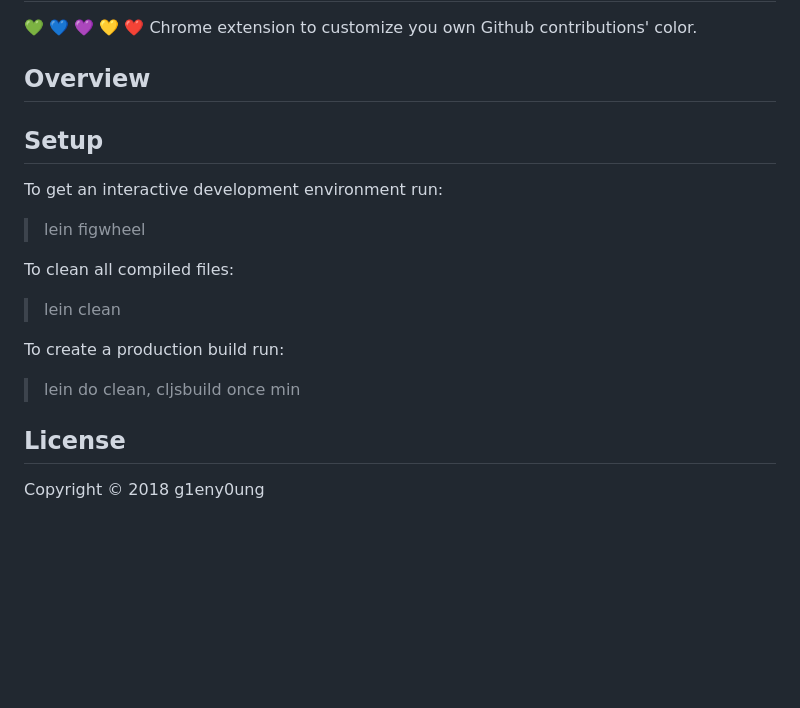
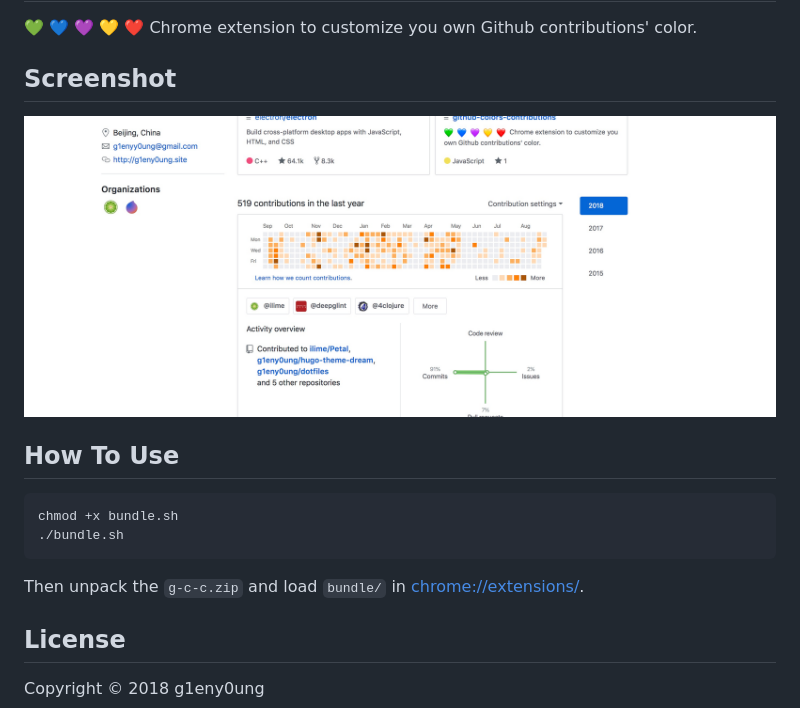
Before and after one commit to g1eny0ung/github-colorful-contributions-graph, a Markdown page: README.md, the part around the change. Drawn GitHub-style; pictures changed too: screenshot.jpg (added); blank space fills up the shorter version.

````diff
--- a/README.md
+++ b/README.md
@@ -2,23 +2,18 @@
 
 :green_heart: :blue_heart: :purple_heart: :yellow_heart: :heart: Chrome extension to customize you own Github contributions' color.
 
-## Overview
+## Screenshot
 
+![screenshot](./screenshot.jpg)
 
+## How To Use
 
-## Setup
+```sh
+chmod +x bundle.sh
+./bundle.sh
+```
 
-To get an interactive development environment run:
-
-> lein figwheel
-
-To clean all compiled files:
-
-> lein clean
-
-To create a production build run:
-
-> lein do clean, cljsbuild once min
+Then unpack the `g-c-c.zip` and load `bundle/` in [chrome://extensions/](chrome://extensions/).
 
 ## License
 
````
